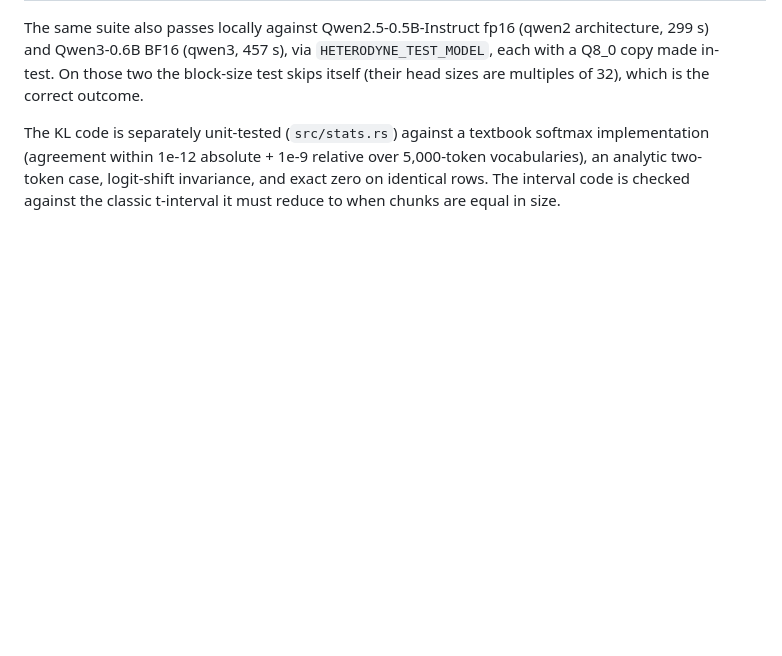
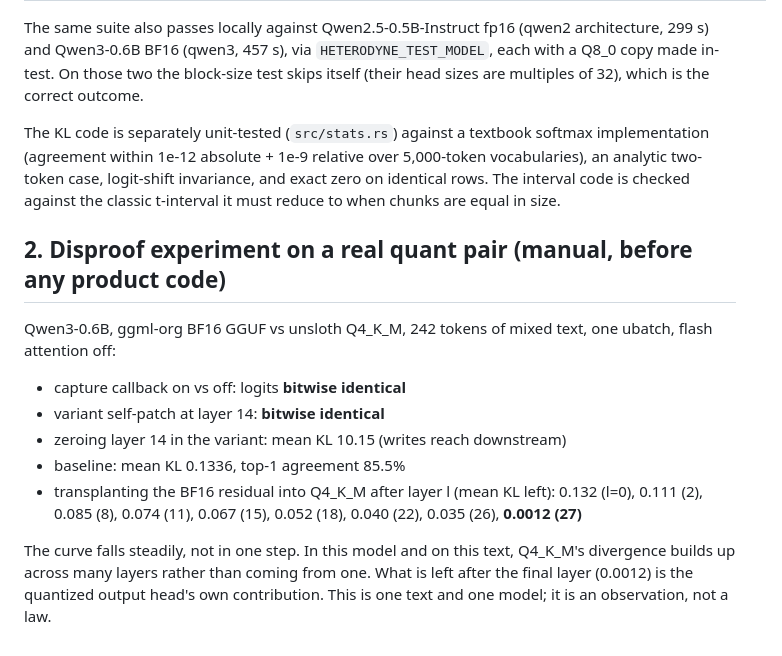
Before and after one commit to zaydmulani09/heterodyne, a Markdown page: docs/VALIDATION.md, the part around the change. Drawn GitHub-style; blank space fills up the shorter version.

Commit message:
docs: validation, disproof experiment on a real quant pair

```diff
--- a/docs/VALIDATION.md
+++ b/docs/VALIDATION.md
@@ -35,3 +35,21 @@ implementation (agreement within 1e-12 absolute + 1e-9 relative over 5,000-token
 vocabularies), an analytic two-token case, logit-shift invariance, and exact zero on
 identical rows. The interval code is checked against the classic t-interval it must reduce to
 when chunks are equal in size.
+
+## 2. Disproof experiment on a real quant pair (manual, before any product code)
+
+Qwen3-0.6B, ggml-org BF16 GGUF vs unsloth Q4_K_M, 242 tokens of mixed text, one ubatch,
+flash attention off:
+
+- capture callback on vs off: logits **bitwise identical**
+- variant self-patch at layer 14: **bitwise identical**
+- zeroing layer 14 in the variant: mean KL 10.15 (writes reach downstream)
+- baseline: mean KL 0.1336, top-1 agreement 85.5%
+- transplanting the BF16 residual into Q4_K_M after layer l (mean KL left):
+  0.132 (l=0), 0.111 (2), 0.085 (8), 0.074 (11), 0.067 (15), 0.052 (18), 0.040 (22),
+  0.035 (26), **0.0012 (27)**
+
+The curve falls steadily, not in one step. In this model and on this text, Q4_K_M's
+divergence builds up across many layers rather than coming from one. What is left after
+the final layer (0.0012) is the quantized output head's own contribution. This is one
+text and one model; it is an observation, not a law.
```
